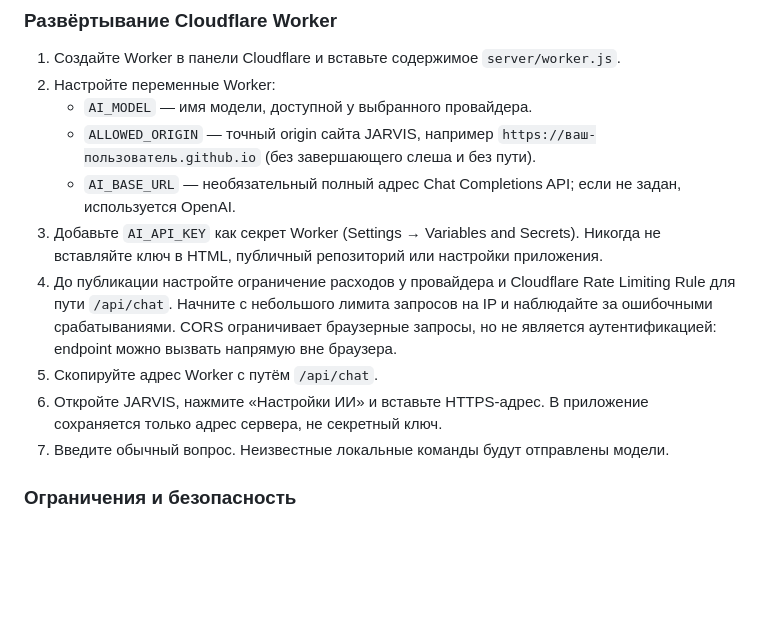
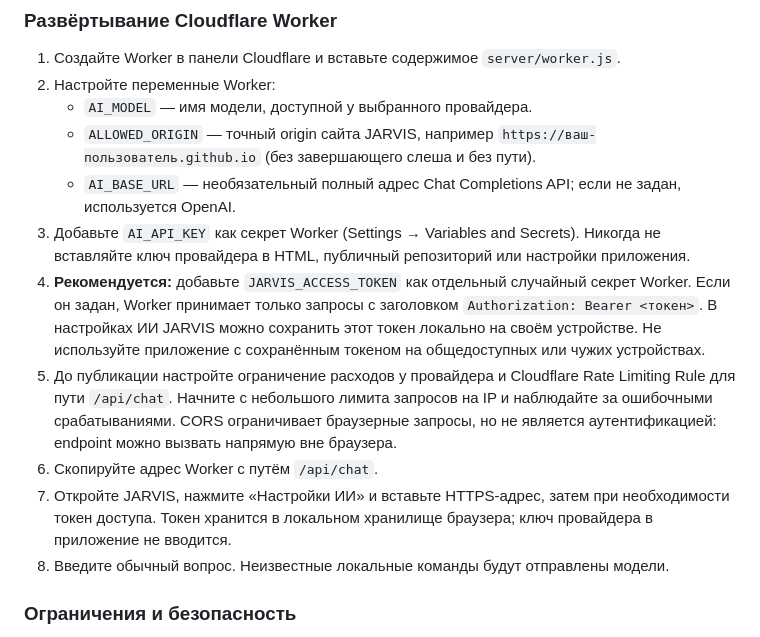
Before and after one commit to mityaantuganov-wq/jarvis, a Markdown page: README.md, the part around the change. GitHub-like rendering; blank space fills up the shorter version.

Commit message:
docs: explain optional Worker access token

```diff
--- a/README.md
+++ b/README.md
@@ -13,11 +13,12 @@
    - `AI_MODEL` — имя модели, доступной у выбранного провайдера.
    - `ALLOWED_ORIGIN` — точный origin сайта JARVIS, например `https://ваш-пользователь.github.io` (без завершающего слеша и без пути).
    - `AI_BASE_URL` — необязательный полный адрес Chat Completions API; если не задан, используется OpenAI.
-3. Добавьте `AI_API_KEY` как секрет Worker (Settings → Variables and Secrets). Никогда не вставляйте ключ в HTML, публичный репозиторий или настройки приложения.
-4. До публикации настройте ограничение расходов у провайдера и Cloudflare Rate Limiting Rule для пути `/api/chat`. Начните с небольшого лимита запросов на IP и наблюдайте за ошибочными срабатываниями. CORS ограничивает браузерные запросы, но не является аутентификацией: endpoint можно вызвать напрямую вне браузера.
-5. Скопируйте адрес Worker с путём `/api/chat`.
-6. Откройте JARVIS, нажмите «Настройки ИИ» и вставьте HTTPS-адрес. В приложение сохраняется только адрес сервера, не секретный ключ.
-7. Введите обычный вопрос. Неизвестные локальные команды будут отправлены модели.
+3. Добавьте `AI_API_KEY` как секрет Worker (Settings → Variables and Secrets). Никогда не вставляйте ключ провайдера в HTML, публичный репозиторий или настройки приложения.
+4. **Рекомендуется:** добавьте `JARVIS_ACCESS_TOKEN` как отдельный случайный секрет Worker. Если он задан, Worker принимает только запросы с заголовком `Authorization: Bearer <токен>`. В настройках ИИ JARVIS можно сохранить этот токен локально на своём устройстве. Не используйте приложение с сохранённым токеном на общедоступных или чужих устройствах.
+5. До публикации настройте ограничение расходов у провайдера и Cloudflare Rate Limiting Rule для пути `/api/chat`. Начните с небольшого лимита запросов на IP и наблюдайте за ошибочными срабатываниями. CORS ограничивает браузерные запросы, но не является аутентификацией: endpoint можно вызвать напрямую вне браузера.
+6. Скопируйте адрес Worker с путём `/api/chat`.
+7. Откройте JARVIS, нажмите «Настройки ИИ» и вставьте HTTPS-адрес, затем при необходимости токен доступа. Токен хранится в локальном хранилище браузера; ключ провайдера в приложение не вводится.
+8. Введите обычный вопрос. Неизвестные локальные команды будут отправлены модели.
 
 ### Ограничения и безопасность
 
```
